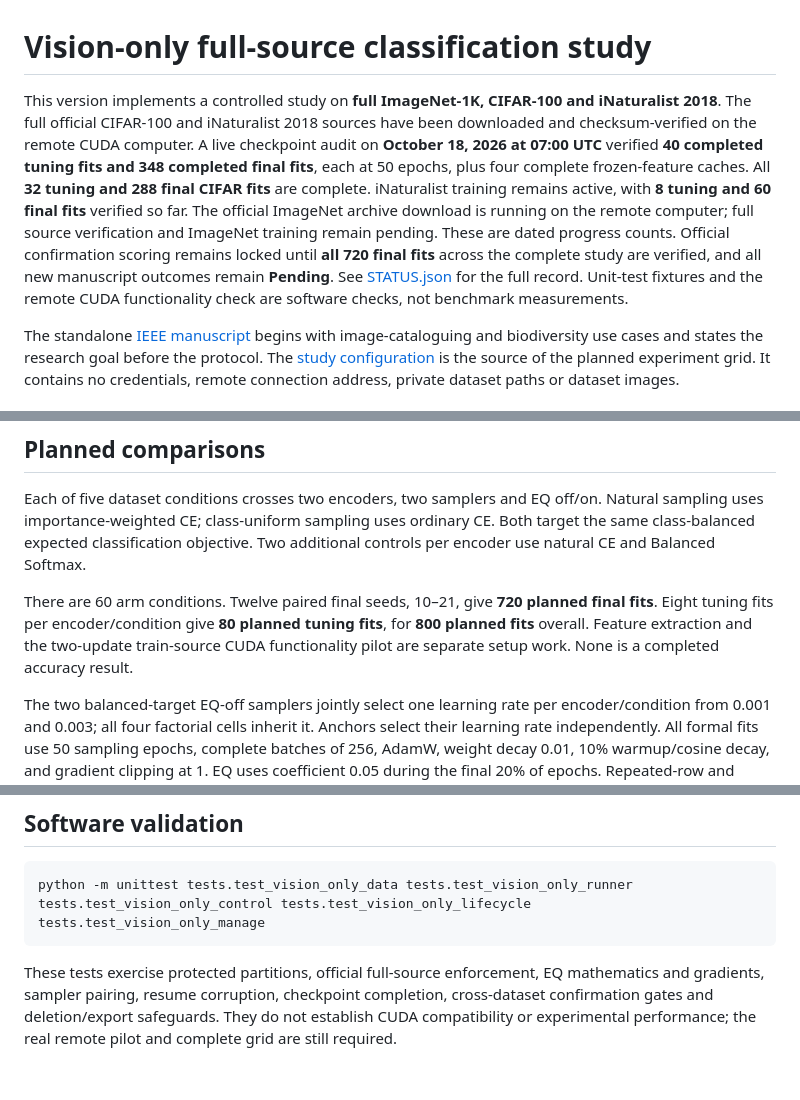
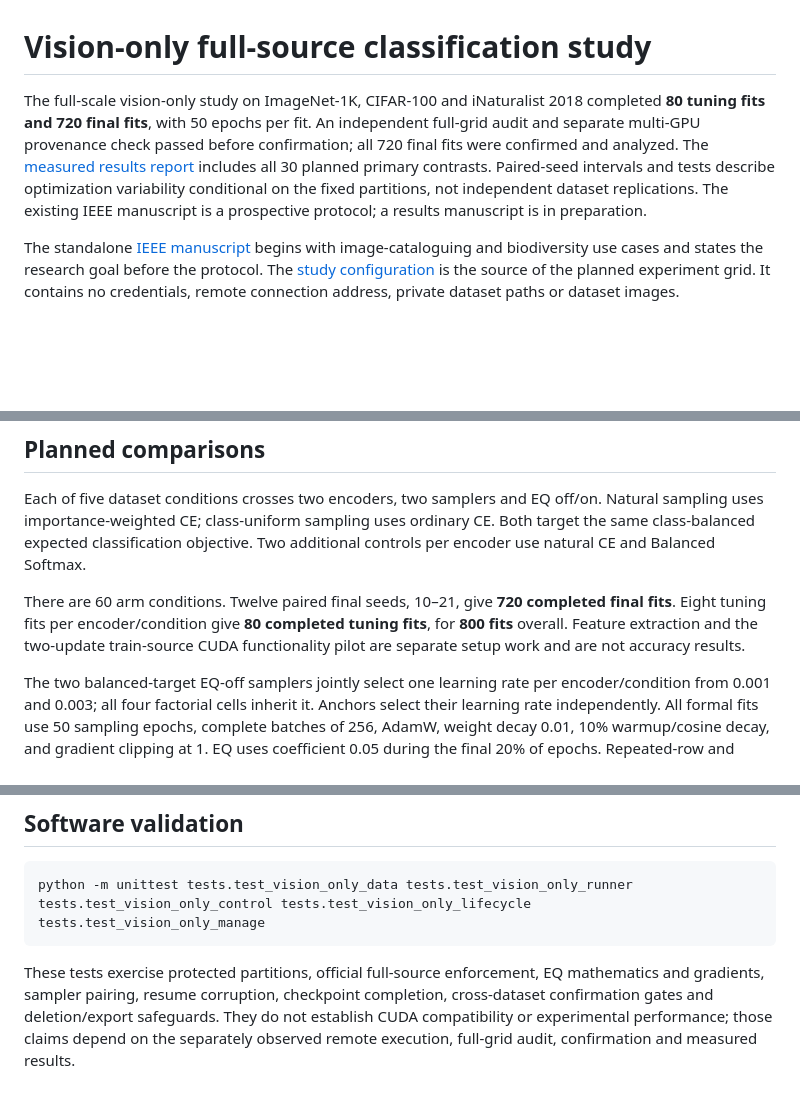
Before and after one commit to savannahshannon/rebal, a Markdown page: vision_only/README.md, 3 parts joined by grey strips. Drawn GitHub-style; blank space fills up the shorter version.

Commit message:
Update vision study README after confirmation
Updated the README to reflect the completion of tuning and final fits in the vision-only study, along with clarifications on testing and experimental performance.

````diff
--- a/vision_only/README.md
+++ b/vision_only/README.md
@@ -1,6 +1,6 @@
 # Vision-only full-source classification study
 
-This version implements a controlled study on **full ImageNet-1K, CIFAR-100 and iNaturalist 2018**. The full official CIFAR-100 and iNaturalist 2018 sources have been downloaded and checksum-verified on the remote CUDA computer. A live checkpoint audit on **October 18, 2026 at 07:00 UTC** verified **40 completed tuning fits and 348 completed final fits**, each at 50 epochs, plus four complete frozen-feature caches. All **32 tuning and 288 final CIFAR fits** are complete. iNaturalist training remains active, with **8 tuning and 60 final fits** verified so far. The official ImageNet archive download is running on the remote computer; full source verification and ImageNet training remain pending. These are dated progress counts. Official confirmation scoring remains locked until **all 720 final fits** across the complete study are verified, and all new manuscript outcomes remain **Pending**. See [STATUS.json](STATUS.json) for the full record. Unit-test fixtures and the remote CUDA functionality check are software checks, not benchmark measurements.
+The full-scale vision-only study on ImageNet-1K, CIFAR-100 and iNaturalist 2018 completed **80 tuning fits and 720 final fits**, with 50 epochs per fit. An independent full-grid audit and separate multi-GPU provenance check passed before confirmation; all 720 final fits were confirmed and analyzed. The [measured results report](FULL_SCALE_RESULTS_2026.md) includes all 30 planned primary contrasts. Paired-seed intervals and tests describe optimization variability conditional on the fixed partitions, not independent dataset replications. The existing IEEE manuscript is a prospective protocol; a results manuscript is in preparation.
 
 The standalone [IEEE manuscript](paper/main.tex) begins with image-cataloguing and biodiversity use cases and states the research goal before the protocol. The [study configuration](study.json) is the source of the planned experiment grid. It contains no credentials, remote connection address, private dataset paths or dataset images.
 
@@ -24,7 +24,7 @@ This is a **frozen pretrained-feature adaptation study**. DeiT-S/16 and DINOv2 V
 
 Each of five dataset conditions crosses two encoders, two samplers and EQ off/on. Natural sampling uses importance-weighted CE; class-uniform sampling uses ordinary CE. Both target the same class-balanced expected classification objective. Two additional controls per encoder use natural CE and Balanced Softmax.
 
-There are 60 arm conditions. Twelve paired final seeds, 10–21, give **720 planned final fits**. Eight tuning fits per encoder/condition give **80 planned tuning fits**, for **800 planned fits** overall. Feature extraction and the two-update train-source CUDA functionality pilot are separate setup work. None is a completed accuracy result.
+There are 60 arm conditions. Twelve paired final seeds, 10–21, give **720 completed final fits**. Eight tuning fits per encoder/condition give **80 completed tuning fits**, for **800 fits** overall. Feature extraction and the two-update train-source CUDA functionality pilot are separate setup work and are not accuracy results.
 
 The two balanced-target EQ-off samplers jointly select one learning rate per encoder/condition from 0.001 and 0.003; all four factorial cells inherit it. Anchors select their learning rate independently. All formal fits use 50 sampling epochs, complete batches of 256, AdamW, weight decay 0.01, 10% warmup/cosine decay, and gradient clipping at 1. EQ uses coefficient 0.05 during the final 20% of epochs. Repeated-row and distinct-image eligibility are measured separately. The code records periodic gradient diagnostics and exact per-class eligibility counters in that active schedule phase.
 
@@ -87,4 +87,4 @@ Cleanup above is a dry run. After exporting the evidence off the experiment comp
 python -m unittest tests.test_vision_only_data tests.test_vision_only_runner tests.test_vision_only_control tests.test_vision_only_lifecycle tests.test_vision_only_manage
 ```
 
-These tests exercise protected partitions, official full-source enforcement, EQ mathematics and gradients, sampler pairing, resume corruption, checkpoint completion, cross-dataset confirmation gates and deletion/export safeguards. They do not establish CUDA compatibility or experimental performance; the real remote pilot and complete grid are still required.
+These tests exercise protected partitions, official full-source enforcement, EQ mathematics and gradients, sampler pairing, resume corruption, checkpoint completion, cross-dataset confirmation gates and deletion/export safeguards. They do not establish CUDA compatibility or experimental performance; those claims depend on the separately observed remote execution, full-grid audit, confirmation and measured results.
````
